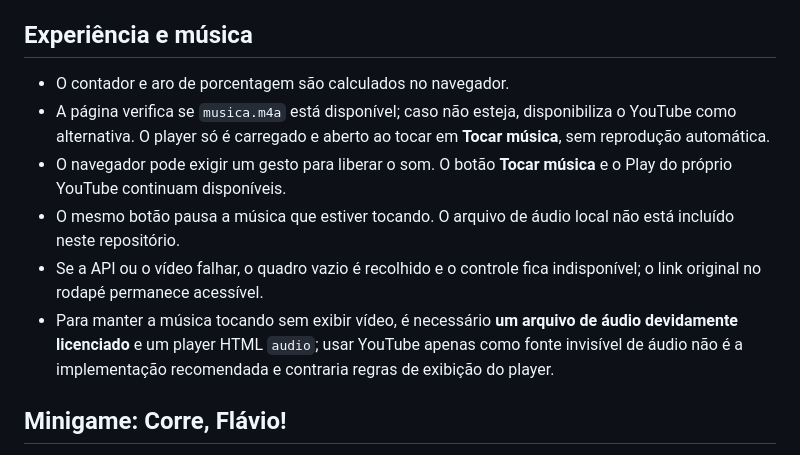
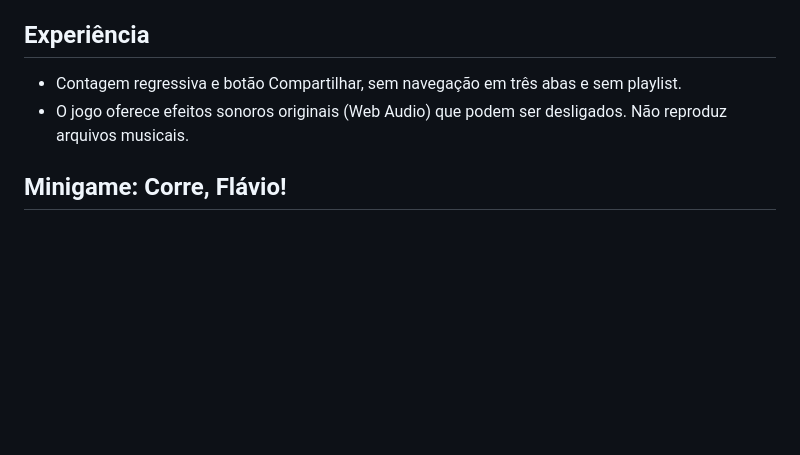
Before and after one commit to lamorimverso/lamorimsite, a Markdown page: tanahoraflavio/README.md, the part around one of its changes. GitHub-like rendering; blank space fills up the shorter version.

```diff
--- a/tanahoraflavio/README.md
+++ b/tanahoraflavio/README.md
@@ -8,13 +8,10 @@ Site estático em `tanahoraflavio/`, atualmente no repositório público `lamori
 - Este diretório faz parte de um repositório que possui outros sites. **Não renomear** `lamorimsite` nem alterar a raiz sem avaliar impactos.
 - O site não utiliza servidor próprio nem expõe IP de VPS no HTML. A hospedagem GitHub Pages, no entanto, não garante anonimato do dono da conta GitHub nem de dados de cadastro do domínio.
 
-## Experiência e música
-- O contador e aro de porcentagem são calculados no navegador.
-- A página verifica se `musica.m4a` está disponível; caso não esteja, disponibiliza o YouTube como alternativa. O player só é carregado e aberto ao tocar em **Tocar música**, sem reprodução automática.
-- O navegador pode exigir um gesto para liberar o som. O botão **Tocar música** e o Play do próprio YouTube continuam disponíveis.
-- O mesmo botão pausa a música que estiver tocando. O arquivo de áudio local não está incluído neste repositório.
-- Se a API ou o vídeo falhar, o quadro vazio é recolhido e o controle fica indisponível; o link original no rodapé permanece acessível.
-- Para manter a música tocando sem exibir vídeo, é necessário **um arquivo de áudio devidamente licenciado** e um player HTML `audio`; usar YouTube apenas como fonte invisível de áudio não é a implementação recomendada e contraria regras de exibição do player.
+## Experiência
+
+- Contagem regressiva e botão Compartilhar, sem navegação em três abas e sem playlist.
+- O jogo oferece efeitos sonoros originais (Web Audio) que podem ser desligados. Não reproduz arquivos musicais.
 
 ## Minigame: Corre, Flávio!
 
```
Also changed, not shown: other parts of tanahoraflavio/README.md (+14 -21 lines).
